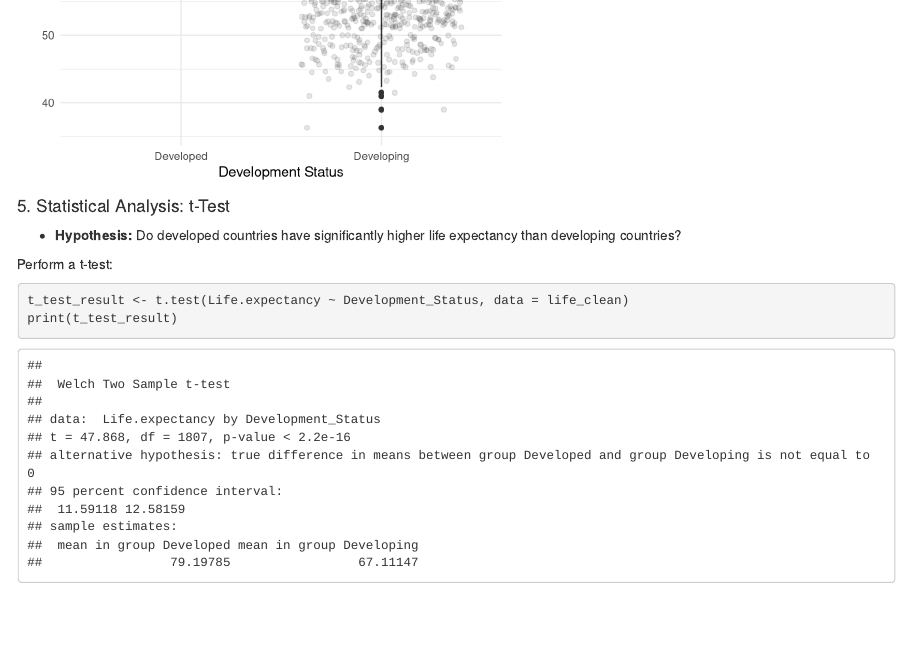
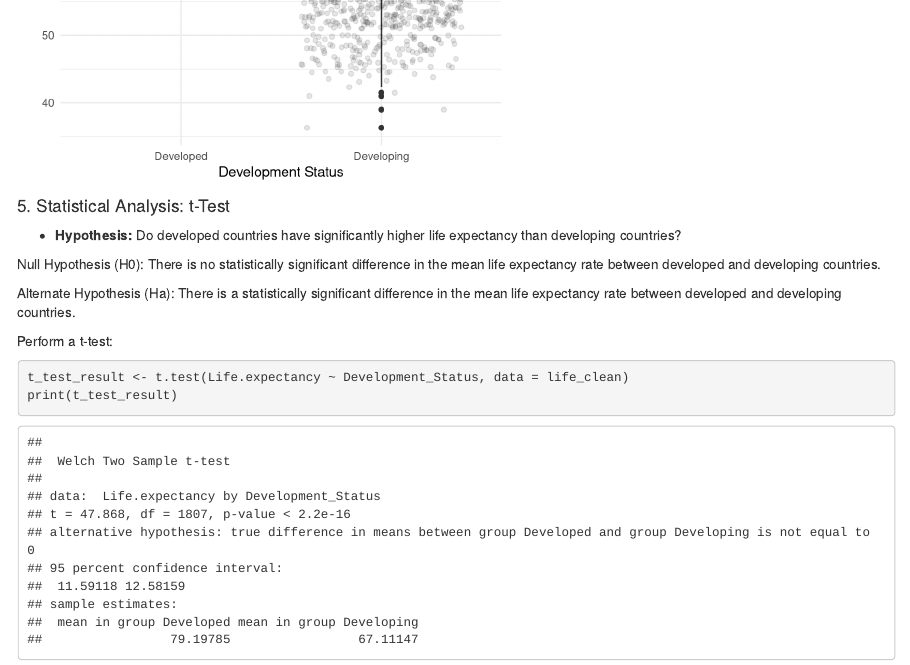
Before and after one commit to ROARMarketingConcepts/Coding-Temple-Teaching-Sessions, an R Markdown document (M04 - R Programming/Guided_Demo_Life_Expectancy_Dataset.Rmd): the page in a window 1100 px wide, from 6940 px down. Rendered offline with R 4.5, knitr and Pandoc, with nearby package versions; code that draws random numbers runs with fixed seeds of ours.

Commit message:
modified:   .DS_Store 	modified:   M02 - Excel/SuperStore_Data.xlsx 	modified:   M04 - R Programming/.Rhistory 	modified:   M04 - R Programming/Guided_Demo_Life_Expectancy_Dataset.Rmd 	modified:   M04 - R Programming/Guided_Demo_Life_Expectancy_Dataset.html 	modified:   M06 - Python for Data Analysis/.DS_Store 	modified:   M06 - Python for Data Analysis/Python for Data Analysis Challenge Exercises.ipynb 	modified:   M06 - Python for Data Analysis/Python for Data Analysis Demo.ipynb 	new file:   M06 - Python for Data Analysis/~$M06_Python_For_Data_Analysis_v1.0.pptx

````diff
--- a/M04 - R Programming/Guided_Demo_Life_Expectancy_Dataset.Rmd
+++ b/M04 - R Programming/Guided_Demo_Life_Expectancy_Dataset.Rmd
@@ -139,6 +139,12 @@ print(box_plot)
 
 - **Hypothesis:** Do developed countries have significantly higher life expectancy than developing countries?
 
+Null Hypothesis (H0):  There is no statistically significant difference in the mean life expectancy rate between developed and developing countries.
+
+Alternate Hypothesis (Ha):  There is a statistically significant difference in the mean life expectancy rate between developed and developing countries.
+
+
+
 Perform a t-test:
 
 ```{r}
````
Also changed, not shown: M02 - Excel/SuperStore_Data.xlsx, M04 - R Programming/Guided_Demo_Life_Expectancy_Dataset.html, 6 other files.
